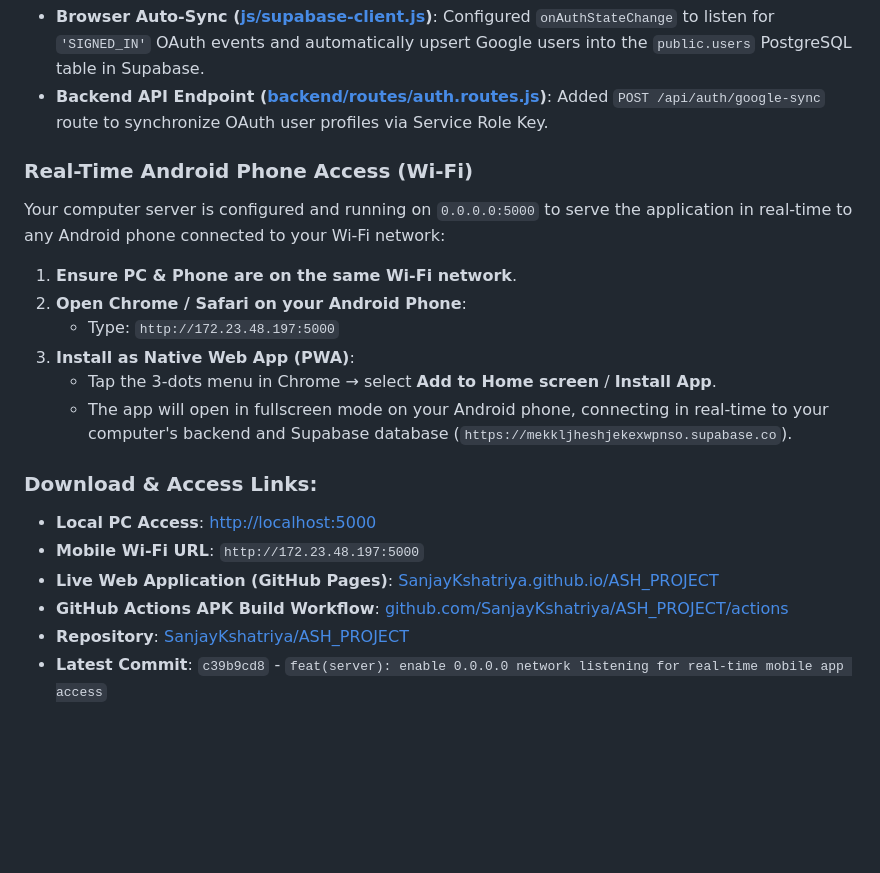
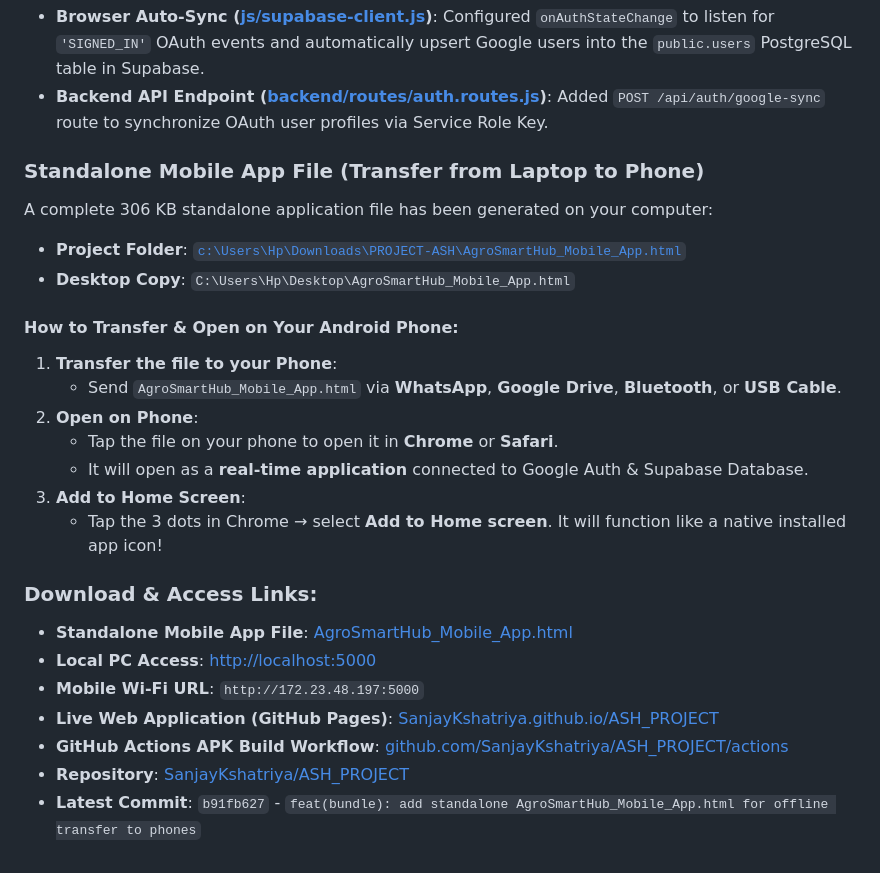
Before and after one commit to SanjayKshatriya/ASH_PROJECT, a Markdown page: walkthrough.md, the part around the change. Rendered like a GitHub page; blank space fills up the shorter version.

Commit message:
docs: add mobile app file transfer guide

```diff
--- a/walkthrough.md
+++ b/walkthrough.md
@@ -57,20 +57,25 @@ This document summarizes the authentication system update, database verification
 - **Browser Auto-Sync ([js/supabase-client.js](file:///c:/Users/Hp/Downloads/PROJECT-ASH/js/supabase-client.js#L74-L115))**: Configured `onAuthStateChange` to listen for `'SIGNED_IN'` OAuth events and automatically upsert Google users into the `public.users` PostgreSQL table in Supabase.
 - **Backend API Endpoint ([backend/routes/auth.routes.js](file:///c:/Users/Hp/Downloads/PROJECT-ASH/backend/routes/auth.routes.js#L140-L173))**: Added `POST /api/auth/google-sync` route to synchronize OAuth user profiles via Service Role Key.
 
-### Real-Time Android Phone Access (Wi-Fi)
-Your computer server is configured and running on `0.0.0.0:5000` to serve the application in real-time to any Android phone connected to your Wi-Fi network:
+### Standalone Mobile App File (Transfer from Laptop to Phone)
+A complete 306 KB standalone application file has been generated on your computer:
+- **Project Folder**: [`c:\Users\Hp\Downloads\PROJECT-ASH\AgroSmartHub_Mobile_App.html`](file:///c:/Users/Hp/Downloads/PROJECT-ASH/AgroSmartHub_Mobile_App.html)
+- **Desktop Copy**: `C:\Users\Hp\Desktop\AgroSmartHub_Mobile_App.html`
 
-1. **Ensure PC & Phone are on the same Wi-Fi network**.
-2. **Open Chrome / Safari on your Android Phone**:
-   - Type: `http://172.23.48.197:5000`
-3. **Install as Native Web App (PWA)**:
-   - Tap the 3-dots menu in Chrome → select **Add to Home screen** / **Install App**.
-   - The app will open in fullscreen mode on your Android phone, connecting in real-time to your computer's backend and Supabase database (`https://mekkljheshjekexwpnso.supabase.co`).
+#### How to Transfer & Open on Your Android Phone:
+1. **Transfer the file to your Phone**:
+   - Send `AgroSmartHub_Mobile_App.html` via **WhatsApp**, **Google Drive**, **Bluetooth**, or **USB Cable**.
+2. **Open on Phone**:
+   - Tap the file on your phone to open it in **Chrome** or **Safari**.
+   - It will open as a **real-time application** connected to Google Auth & Supabase Database.
+3. **Add to Home Screen**:
+   - Tap the 3 dots in Chrome → select **Add to Home screen**. It will function like a native installed app icon!
 
 ### Download & Access Links:
+- **Standalone Mobile App File**: [AgroSmartHub_Mobile_App.html](file:///c:/Users/Hp/Downloads/PROJECT-ASH/AgroSmartHub_Mobile_App.html)
 - **Local PC Access**: [http://localhost:5000](http://localhost:5000)
 - **Mobile Wi-Fi URL**: `http://172.23.48.197:5000`
 - **Live Web Application (GitHub Pages)**: [SanjayKshatriya.github.io/ASH_PROJECT](https://SanjayKshatriya.github.io/ASH_PROJECT/)
 - **GitHub Actions APK Build Workflow**: [github.com/SanjayKshatriya/ASH_PROJECT/actions](https://github.com/SanjayKshatriya/ASH_PROJECT/actions)
 - **Repository**: [SanjayKshatriya/ASH_PROJECT](https://github.com/SanjayKshatriya/ASH_PROJECT)
-- **Latest Commit**: `c39b9cd8` - `feat(server): enable 0.0.0.0 network listening for real-time mobile app access`
+- **Latest Commit**: `b91fb627` - `feat(bundle): add standalone AgroSmartHub_Mobile_App.html for offline transfer to phones`
```
